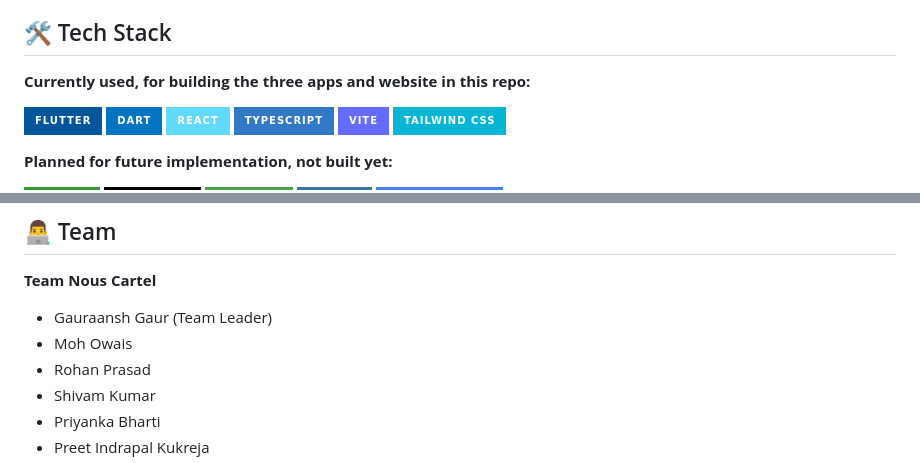
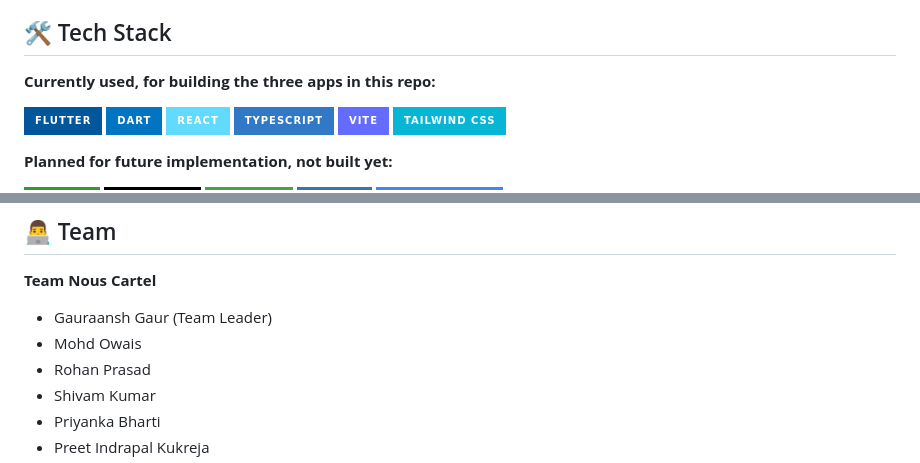
Before and after one commit to ansh-kukreja/SkillsKart, a Markdown page: README.md, 2 parts joined by grey strips. Drawn GitHub-style; badges without logos.

```diff
--- a/README.md
+++ b/README.md
@@ -316,7 +312,7 @@ flowchart TB
 
 ## 🛠️ Tech Stack
 
-**Currently used, for building the three apps and website in this repo:**
+**Currently used, for building the three apps in this repo:**
 
 ![Flutter](https://img.shields.io/badge/Flutter-02569B?style=for-the-badge&logo=flutter&logoColor=white)
 ![Dart](https://img.shields.io/badge/Dart-0175C2?style=for-the-badge&logo=dart&logoColor=white)
@@ -473,7 +469,7 @@ No license file is currently present in this repository. All rights are reserved
 **Team Nous Cartel**
 
 - Gauraansh Gaur (Team Leader)
-- Moh Owais
+- Mohd Owais
 - Rohan Prasad
 - Shivam Kumar
 - Priyanka Bharti
```
Also changed, not shown: other parts of README.md (+6 -10 lines).
